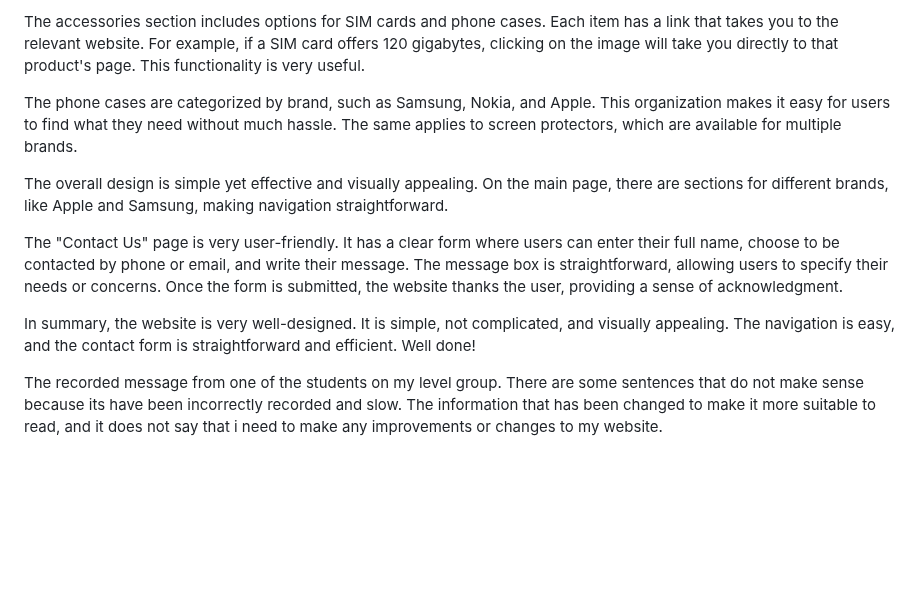
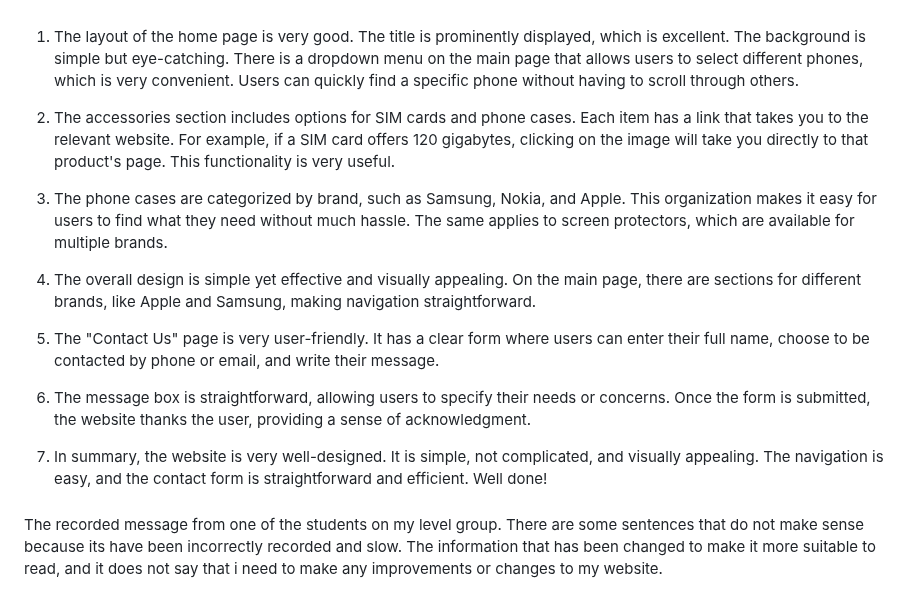
Before and after one commit to Glen412710/U13A2_Glen, a Markdown page: README.md, the part around one of its changes. Rendered like a GitHub page; blank space fills up the shorter version.

```diff
--- a/README.md
+++ b/README.md
@@ -111,13 +112,21 @@ The layout of the home page is very good. The title is prominently displayed, wh
 
-The accessories section includes options for SIM cards and phone cases. Each item has a link that takes you to the relevant website. For example, if a SIM card offers 120 gigabytes, clicking on the image will take you directly to that product's page. This functionality is very useful.
+######
 
-The phone cases are categorized by brand, such as Samsung, Nokia, and Apple. This organization makes it easy for users to find what they need without much hassle. The same applies to screen protectors, which are available for multiple brands.
+1. The layout of the home page is very good. The title is prominently displayed, which is excellent. The background is simple but eye-catching. There is a dropdown menu on the main page that allows users to select different phones, which is very convenient. Users can quickly find a specific phone without having to scroll through others.
 
-The overall design is simple yet effective and visually appealing. On the main page, there are sections for different brands, like Apple and Samsung, making navigation straightforward.
+1. The accessories section includes options for SIM cards and phone cases. Each item has a link that takes you to the relevant website. For example, if a SIM card offers 120 gigabytes, clicking on the image will take you directly to that product's page. This functionality is very useful.
 
-The "Contact Us" page is very user-friendly. It has a clear form where users can enter their full name, choose to be contacted by phone or email, and write their message. The message box is straightforward, allowing users to specify their needs or concerns. Once the form is submitted, the website thanks the user, providing a sense of acknowledgment.
+1. The phone cases are categorized by brand, such as Samsung, Nokia, and Apple. This organization makes it easy for users to find what they need without much hassle. The same applies to screen protectors, which are available for multiple brands.
 
-In summary, the website is very well-designed. It is simple, not complicated, and visually appealing. The navigation is easy, and the contact form is straightforward and efficient. Well done!
+1. The overall design is simple yet effective and visually appealing. On the main page, there are sections for different brands, like Apple and Samsung, making navigation straightforward.
+
+1. The "Contact Us" page is very user-friendly. It has a clear form where users can enter their full name, choose to be contacted by phone or email, and write their message.
+
+1. The message box is straightforward, allowing users to specify their needs or concerns. Once the form is submitted, the website thanks the user, providing a sense of acknowledgment.
+
+1. In summary, the website is very well-designed. It is simple, not complicated, and visually appealing. The navigation is easy, and the contact form is straightforward and efficient. Well done!
+
+######
 
 The recorded message from one of the students on my level group. There are some sentences that do not make sense because its have been incorrectly recorded and slow. The information that has been changed to make it more suitable to read, and it does not say that i need to make any improvements or changes to my website.
 
```
Also changed, not shown: other parts of README.md (+2 -1 lines).
